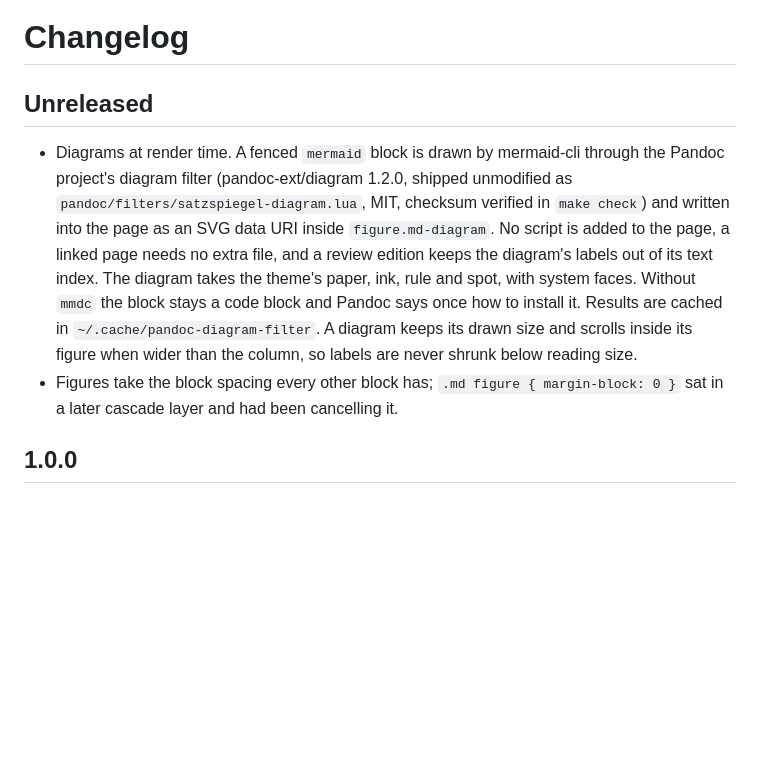
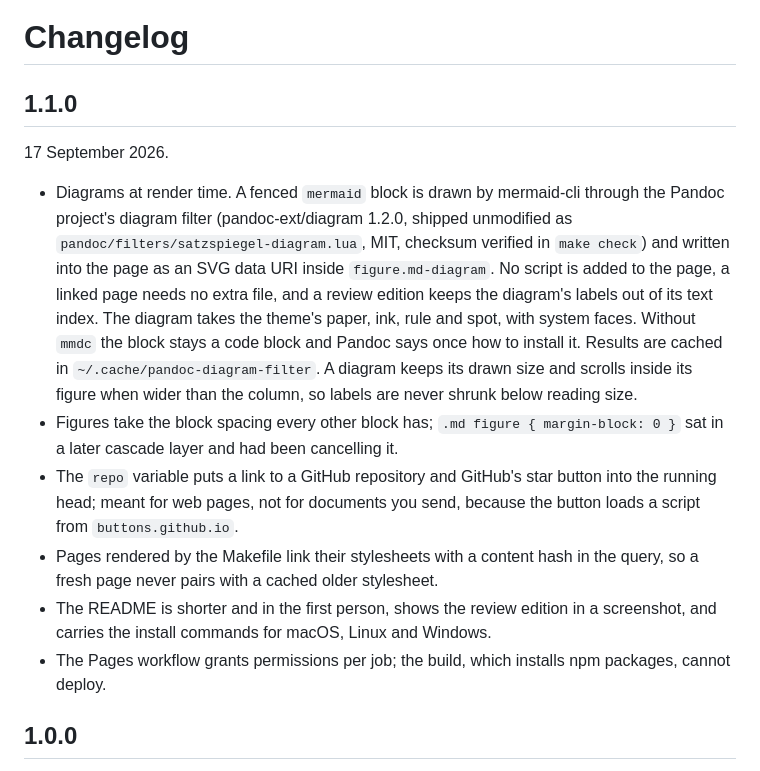
Before and after one commit to yobu/satzspiegel, a Markdown page: CHANGELOG.md, the part around the change. GitHub-like rendering; blank space fills up the shorter version.

Commit message:
Release 1.1.0
Co-Authored-By: Claude Fable 5.1 <noreply@anthropic.com>

```diff
--- a/CHANGELOG.md
+++ b/CHANGELOG.md
@@ -1,9 +1,15 @@
 # Changelog
 
-## Unreleased
+## 1.1.0
+
+17 September 2026.
 
 - Diagrams at render time. A fenced `mermaid` block is drawn by mermaid-cli through the Pandoc project's diagram filter (pandoc-ext/diagram 1.2.0, shipped unmodified as `pandoc/filters/satzspiegel-diagram.lua`, MIT, checksum verified in `make check`) and written into the page as an SVG data URI inside `figure.md-diagram`. No script is added to the page, a linked page needs no extra file, and a review edition keeps the diagram's labels out of its text index. The diagram takes the theme's paper, ink, rule and spot, with system faces. Without `mmdc` the block stays a code block and Pandoc says once how to install it. Results are cached in `~/.cache/pandoc-diagram-filter`. A diagram keeps its drawn size and scrolls inside its figure when wider than the column, so labels are never shrunk below reading size.
 - Figures take the block spacing every other block has; `.md figure { margin-block: 0 }` sat in a later cascade layer and had been cancelling it.
+- The `repo` variable puts a link to a GitHub repository and GitHub's star button into the running head; meant for web pages, not for documents you send, because the button loads a script from `buttons.github.io`.
+- Pages rendered by the Makefile link their stylesheets with a content hash in the query, so a fresh page never pairs with a cached older stylesheet.
+- The README is shorter and in the first person, shows the review edition in a screenshot, and carries the install commands for macOS, Linux and Windows.
+- The Pages workflow grants permissions per job; the build, which installs npm packages, cannot deploy.
 
 ## 1.0.0
 
```
Also changed, not shown: CLAUDE.md (+1 -1 lines).
